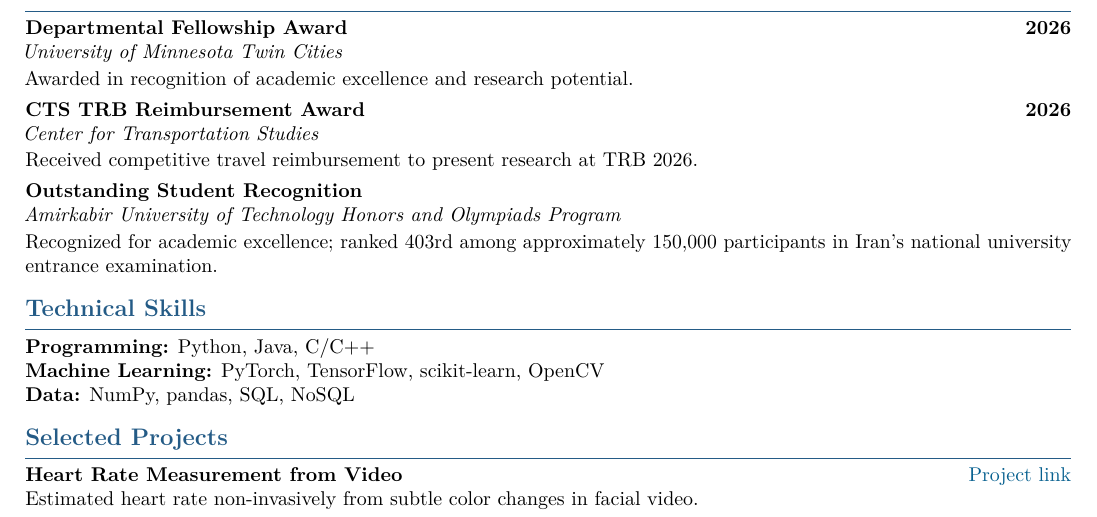
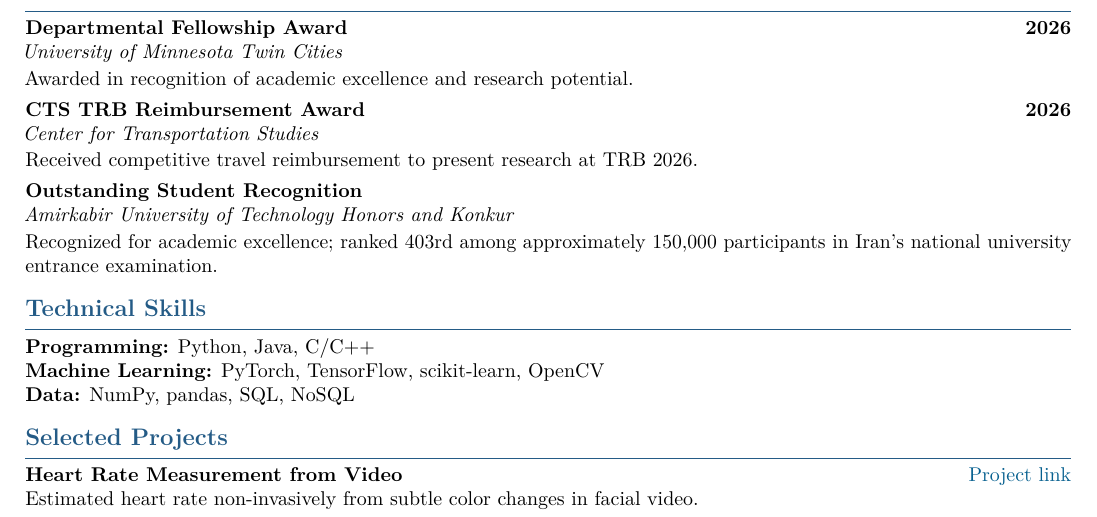
Before and after one commit to pouya-parsa/pouya-parsa.github.io, a LaTeX CV (PouyaParsa_CV.tex): part of page 2 of 2, cut so that both start at the same text. Compiled offline with pdfLaTeX.

Commit message:
docs: rename CV recognition program

```diff
--- a/PouyaParsa_CV.tex
+++ b/PouyaParsa_CV.tex
@@ -192,7 +192,7 @@
 \cvheading
   {Outstanding Student Recognition}
   {}
-  {Amirkabir University of Technology Honors and Olympiads Program}
+  {Amirkabir University of Technology Honors and Konkur}
   {}
 Recognized for academic excellence; ranked 403rd among approximately 150,000 participants in Iran's national university entrance examination.
 
```
Also changed, not shown: PouyaParsa_CV.pdf, 1 other file.
